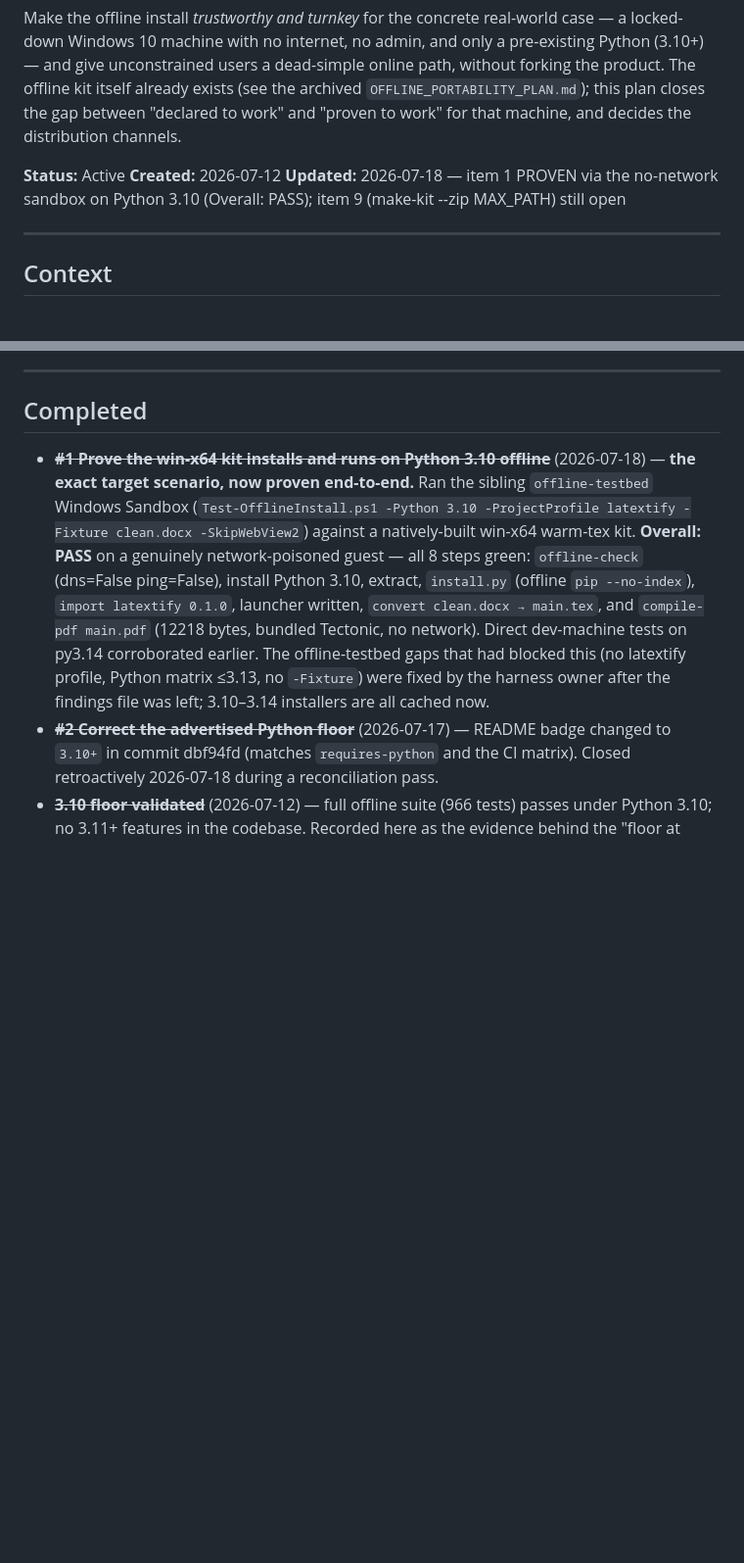
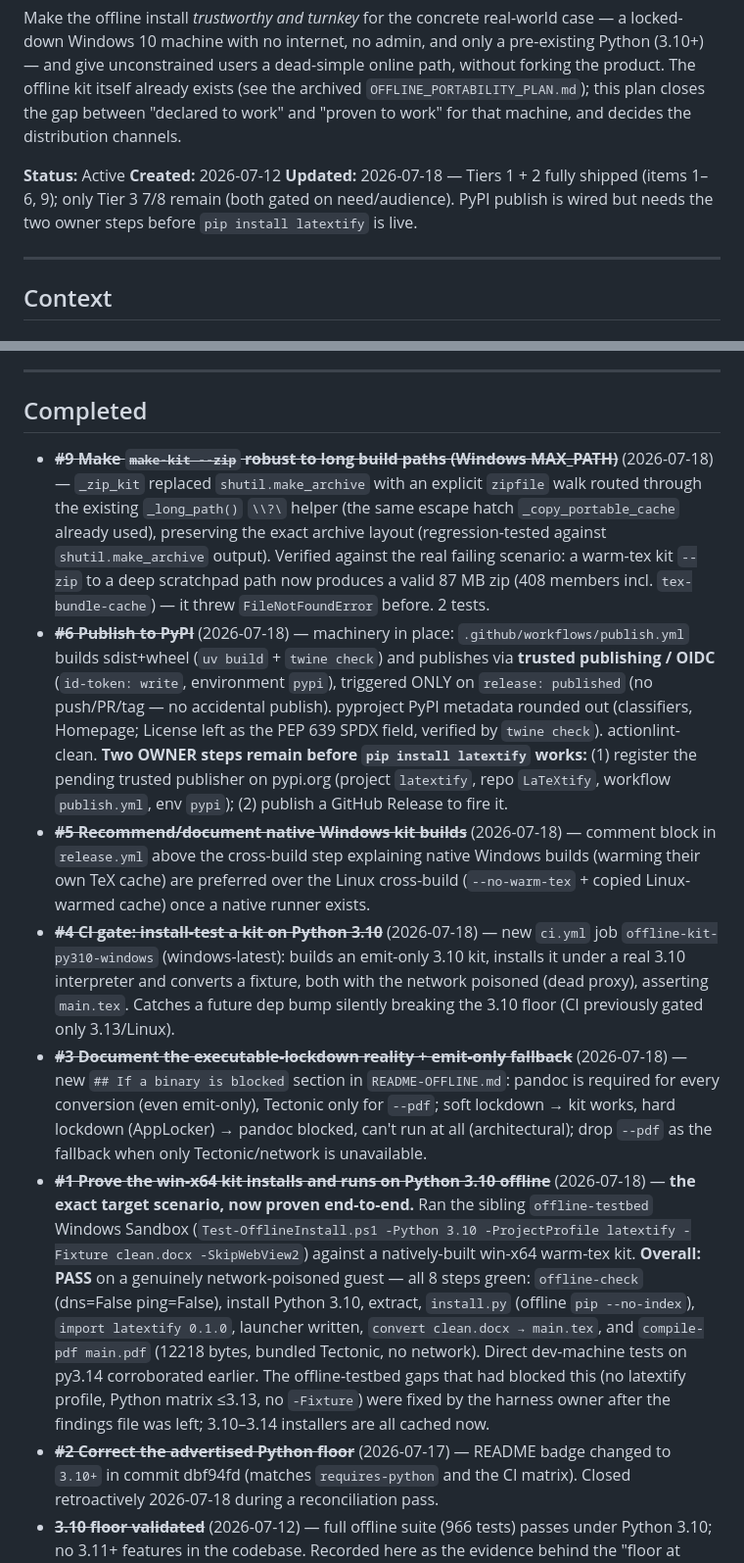
Before and after one commit to pquarterman17/LaTeXtify, a Markdown page: plans/OFFLINE_DISTRIBUTION_PLAN.md, 2 parts joined by grey strips. Shown at 98% size. Rendered like a GitHub page; blank space fills up the shorter version.

Commit message:
docs(plans): strike offline items 3, 4, 5, 6, 9 (all shipped/verified)
Co-Authored-By: Claude Fable 5 <noreply@anthropic.com>

```diff
--- a/plans/OFFLINE_DISTRIBUTION_PLAN.md
+++ b/plans/OFFLINE_DISTRIBUTION_PLAN.md
@@ -10,8 +10,9 @@ distribution channels.
 
 **Status:** Active
 **Created:** 2026-07-12
-**Updated:** 2026-07-18 — item 1 PROVEN via the no-network sandbox on Python
-3.10 (Overall: PASS); item 9 (make-kit --zip MAX_PATH) still open
+**Updated:** 2026-07-18 — Tiers 1 + 2 fully shipped (items 1–6, 9); only Tier 3
+7/8 remain (both gated on need/audience). PyPI publish is wired but needs the
+two owner steps before `pip install latextify` is live.
 
 ---
 
@@ -148,6 +126,40 @@ latextify make-kit --target win-x64          →    copy folder via USB
 
 ## Completed
 
+- ~~**#9 Make `make-kit --zip` robust to long build paths (Windows MAX_PATH)**~~
+  (2026-07-18) — `_zip_kit` replaced `shutil.make_archive` with an explicit
+  `zipfile` walk routed through the existing `_long_path()` `\\?\` helper (the
+  same escape hatch `_copy_portable_cache` already used), preserving the exact
+  archive layout (regression-tested against `shutil.make_archive` output).
+  Verified against the real failing scenario: a warm-tex kit `--zip` to a deep
+  scratchpad path now produces a valid 87 MB zip (408 members incl.
+  `tex-bundle-cache`) — it threw `FileNotFoundError` before. 2 tests.
+- ~~**#6 Publish to PyPI**~~ (2026-07-18) — machinery in place:
+  `.github/workflows/publish.yml` builds sdist+wheel (`uv build` + `twine
+  check`) and publishes via **trusted publishing / OIDC** (`id-token: write`,
+  environment `pypi`), triggered ONLY on `release: published` (no push/PR/tag —
+  no accidental publish). pyproject PyPI metadata rounded out (classifiers,
+  Homepage; License left as the PEP 639 SPDX field, verified by `twine check`).
+  actionlint-clean. **Two OWNER steps remain before `pip install latextify`
+  works:** (1) register the pending trusted publisher on pypi.org (project
+  `latextify`, repo `LaTeXtify`, workflow `publish.yml`, env `pypi`);
+  (2) publish a GitHub Release to fire it.
+- ~~**#5 Recommend/document native Windows kit builds**~~ (2026-07-18) — comment
+  block in `release.yml` above the cross-build step explaining native Windows
+  builds (warming their own TeX cache) are preferred over the Linux cross-build
+  (`--no-warm-tex` + copied Linux-warmed cache) once a native runner exists.
+- ~~**#4 CI gate: install-test a kit on Python 3.10**~~ (2026-07-18) — new
+  `ci.yml` job `offline-kit-py310-windows` (windows-latest): builds an emit-only
+  3.10 kit, installs it under a real 3.10 interpreter and converts a fixture,
+  both with the network poisoned (dead proxy), asserting `main.tex`. Catches a
+  future dep bump silently breaking the 3.10 floor (CI previously gated only
+  3.13/Linux).
+- ~~**#3 Document the executable-lockdown reality + emit-only fallback**~~
+  (2026-07-18) — new `## If a binary is blocked` section in `README-OFFLINE.md`:
+  pandoc is required for every conversion (even emit-only), Tectonic only for
+  `--pdf`; soft lockdown → kit works, hard lockdown (AppLocker) → pandoc blocked,
+  can't run at all (architectural); drop `--pdf` as the fallback when only
+  Tectonic/network is unavailable.
 - ~~**#1 Prove the win-x64 kit installs and runs on Python 3.10 offline**~~
   (2026-07-18) — **the exact target scenario, now proven end-to-end.** Ran the
   sibling `offline-testbed` Windows Sandbox (`Test-OfflineInstall.ps1 -Python
```
Also changed, not shown: other parts of plans/OFFLINE_DISTRIBUTION_PLAN.md (+2 -25 lines).
